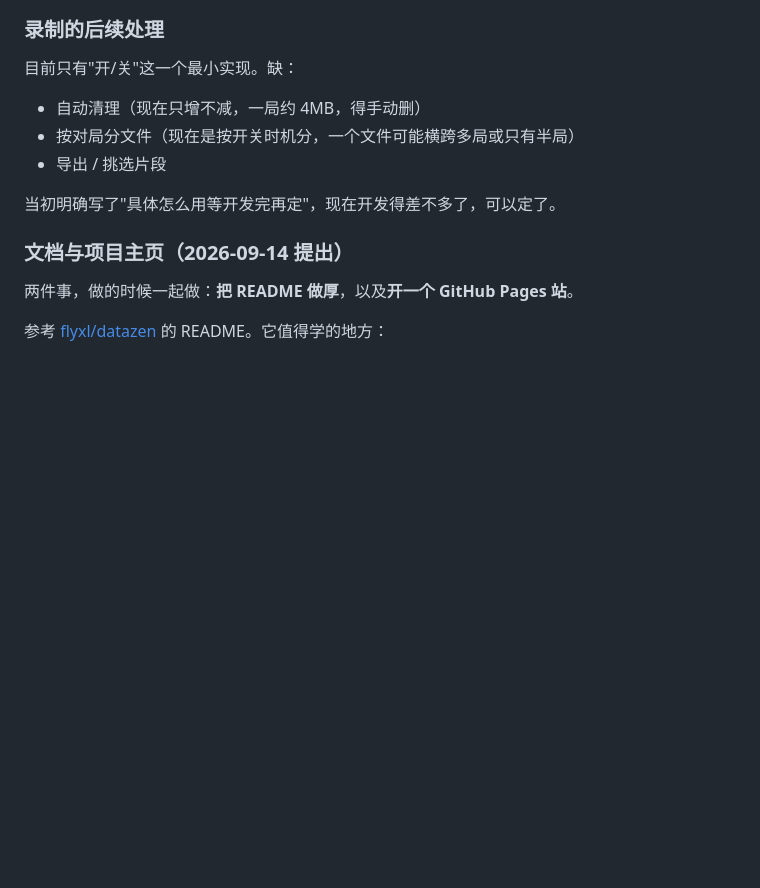
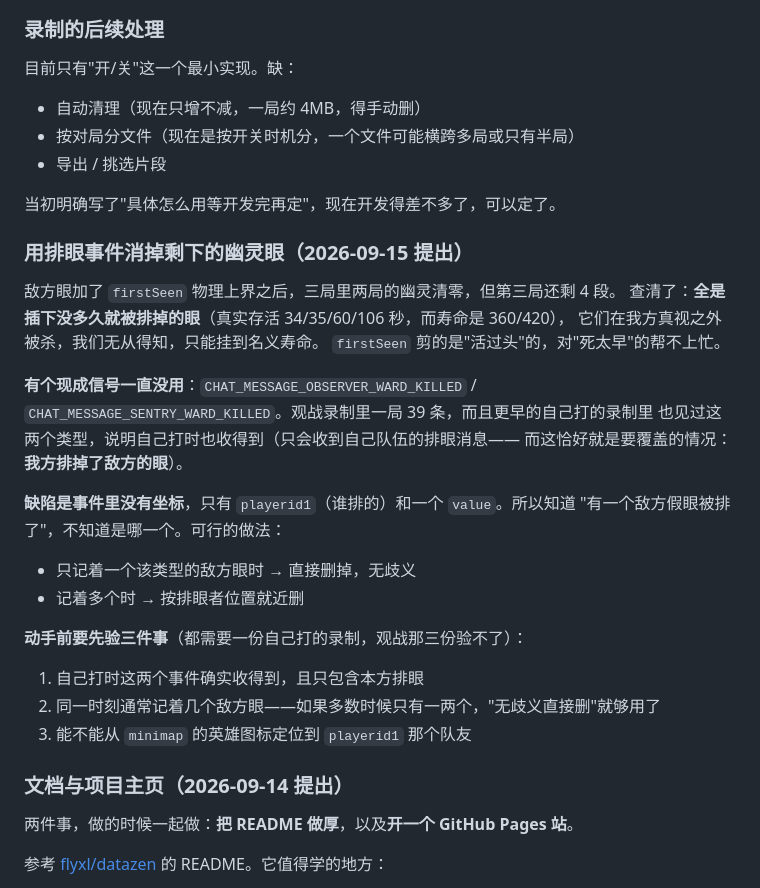
Before and after one commit to shizzhang0/dota2-game-helper2, a Markdown page: docs/backlog.md, the part around the change. GitHub-like rendering; blank space fills up the shorter version.

Commit message:
docs: 眼位逐包复验的结论，以及排眼事件那条待办
清单里眼位这节早就标着"整节验完"，但那是看面板验的。用三局观战录制做了逐包复验：

- 寿命常数有权威出处：游戏文件 items.txt 里 lifetime = 360 / 420，
  和价格表同一个来源。实测多出的 7 秒是 GSI 上报延迟，不是寿命
- 泉水误认成眼、(0,0) 幽灵条目：三局十万余条，各 0 次
- 被排检测：0 误报；8 次漏报全是剩余时间落在 wardKilledGrace 内的，属设计意图
- 敌方眼：0 漏报

backlog 记下「用排眼事件消掉剩下的幽灵眼」，含动手前要先验的三件事——
都需要一份自己打的录制，观战那三份验不了。

Co-Authored-By: Claude Opus 5 <noreply@anthropic.com>

```diff
--- a/docs/backlog.md
+++ b/docs/backlog.md
@@ -138,6 +138,30 @@ Rust 和前端都已经会读那个目录，白捡一致性；翻译别扭时改
 
 当初明确写了"具体怎么用等开发完再定"，现在开发得差不多了，可以定了。
 
+### 用排眼事件消掉剩下的幽灵眼（2026-09-15 提出）
+
+敌方眼加了 `firstSeen` 物理上界之后，三局里两局的幽灵清零，但第三局还剩 4 段。
+查清了：**全是插下没多久就被排掉的眼**（真实存活 34/35/60/106 秒，而寿命是 360/420），
+它们在我方真视之外被杀，我们无从得知，只能挂到名义寿命。
+`firstSeen` 剪的是"活过头"的，对"死太早"的帮不上忙。
+
+**有个现成信号一直没用**：`CHAT_MESSAGE_OBSERVER_WARD_KILLED` /
+`CHAT_MESSAGE_SENTRY_WARD_KILLED`。观战录制里一局 39 条，而且更早的自己打的录制里
+也见过这两个类型，说明自己打时也收得到（只会收到自己队伍的排眼消息——
+而这恰好就是要覆盖的情况：**我方排掉了敌方的眼**）。
+
+**缺陷是事件里没有坐标**，只有 `playerid1`（谁排的）和一个 `value`。所以知道
+"有一个敌方假眼被排了"，不知道是哪一个。可行的做法：
+
+- 只记着一个该类型的敌方眼时 → 直接删掉，无歧义
+- 记着多个时 → 按排眼者位置就近删
+
+**动手前要先验三件事**（都需要一份自己打的录制，观战那三份验不了）：
+
+1. 自己打时这两个事件确实收得到，且只包含本方排眼
+2. 同一时刻通常记着几个敌方眼——如果多数时候只有一两个，"无歧义直接删"就够用了
+3. 能不能从 `minimap` 的英雄图标定位到 `playerid1` 那个队友
+
 ### 文档与项目主页（2026-09-14 提出）
 
 两件事，做的时候一起做：**把 README 做厚**，以及**开一个 GitHub Pages 站**。
```
Also changed, not shown: docs/verify-checklist.md (+9 -0 lines).
